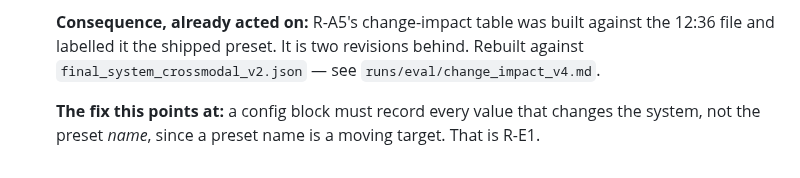
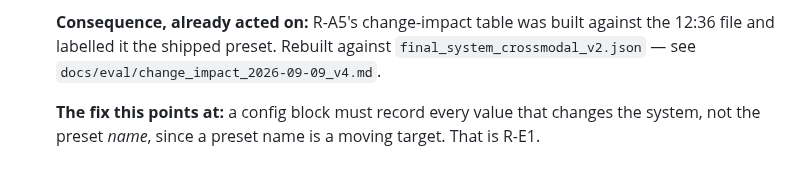
Before and after one commit to Laksh-saroha/uqfusion, a Markdown page: docs/exposure-ledger-2026-09-09.md, the part around one of its changes. Rendered like a GitHub page.

```diff
--- a/docs/exposure-ledger-2026-09-09.md
+++ b/docs/exposure-ledger-2026-09-09.md
@@ -130,7 +176,7 @@ from the detector" are different claims and only the first is true.
 
   **Consequence, already acted on:** R-A5's change-impact table was built against the
-  12:36 file and labelled it the shipped preset. It is two revisions behind. Rebuilt
-  against `final_system_crossmodal_v2.json` — see `runs/eval/change_impact_v4.md`.
+  12:36 file and labelled it the shipped preset. Rebuilt against
+  `final_system_crossmodal_v2.json` — see `docs/eval/change_impact_2026-09-09_v4.md`.
 
   **The fix this points at:** a config block must record every value that changes the
   system, not the preset *name*, since a preset name is a moving target. That is R-E1.
```
Also changed, not shown: other parts of docs/exposure-ledger-2026-09-09.md (+62 -16 lines).
